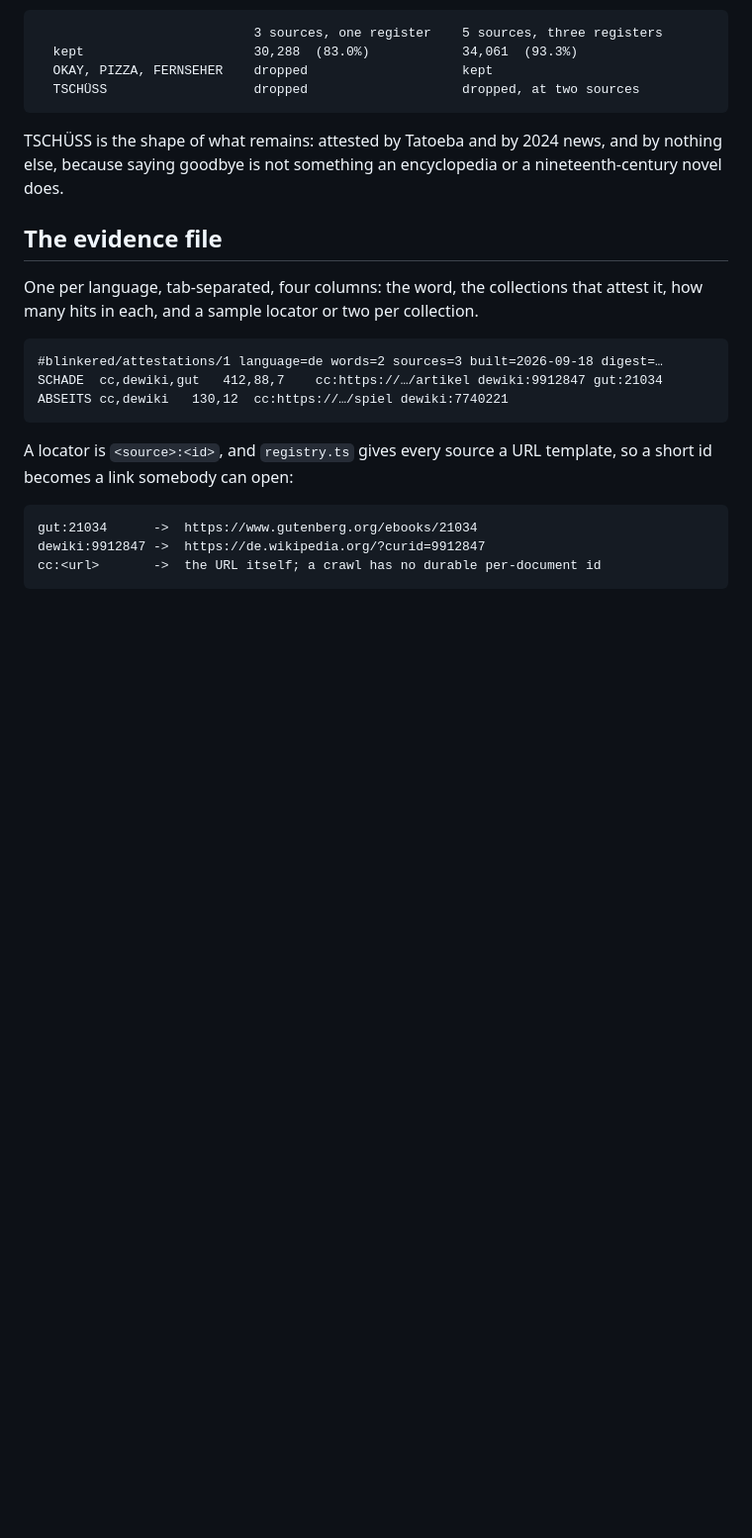
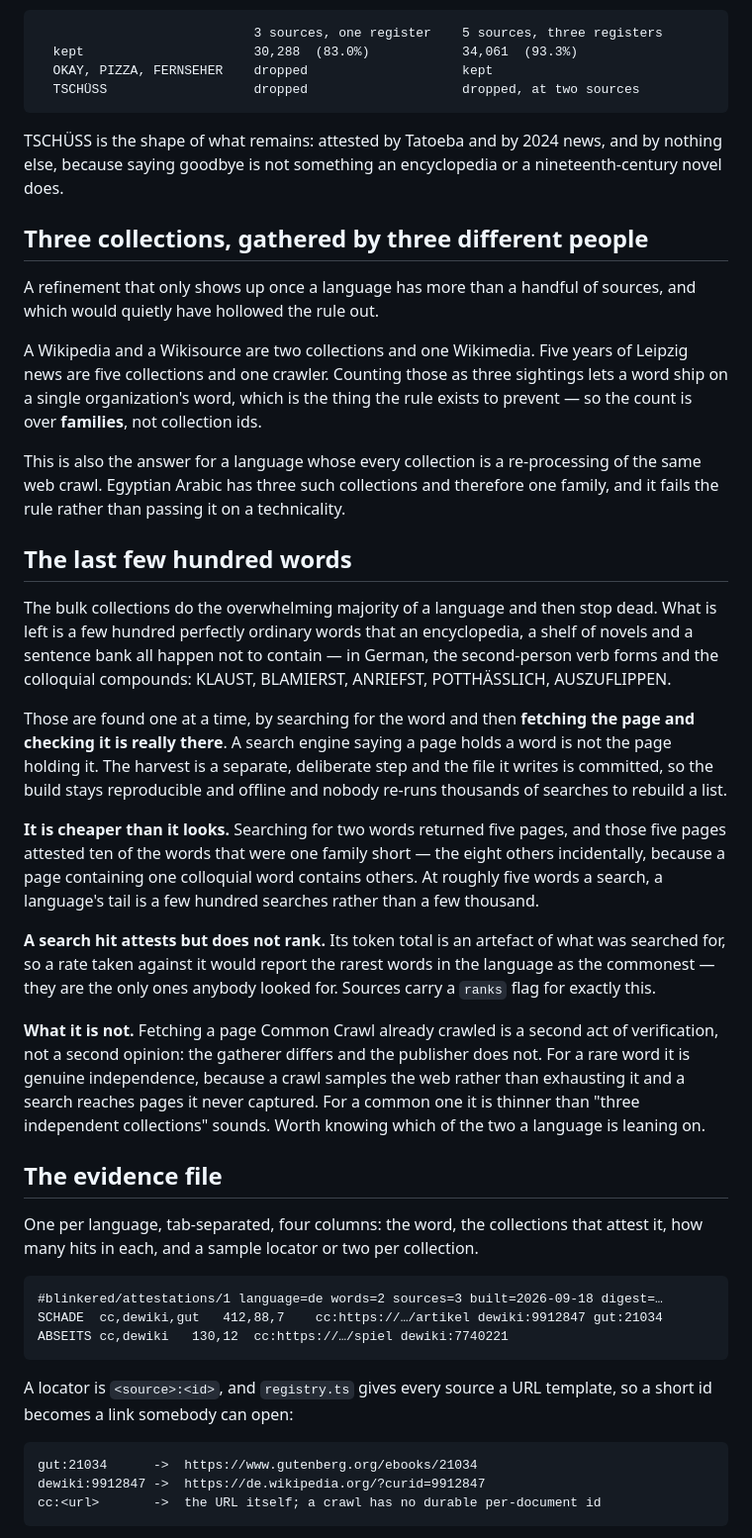
Before and after one commit to blinkered/blinkered-attestation, a Markdown page: README.md, the part around the change. Shown at 99% size. Drawn GitHub-style; blank space fills up the shorter version.

Commit message:
What a search can and cannot be evidence of

```diff
--- a/README.md
+++ b/README.md
@@ -90,6 +90,47 @@ rule changed. The evidence did.
 TSCHÜSS is the shape of what remains: attested by Tatoeba and by 2024 news, and by nothing else,
 because saying goodbye is not something an encyclopedia or a nineteenth-century novel does.
 
+## Three collections, gathered by three different people
+
+A refinement that only shows up once a language has more than a handful of sources, and which
+would quietly have hollowed the rule out.
+
+A Wikipedia and a Wikisource are two collections and one Wikimedia. Five years of Leipzig news
+are five collections and one crawler. Counting those as three sightings lets a word ship on a
+single organization's word, which is the thing the rule exists to prevent — so the count is over
+**families**, not collection ids.
+
+This is also the answer for a language whose every collection is a re-processing of the same web
+crawl. Egyptian Arabic has three such collections and therefore one family, and it fails the rule
+rather than passing it on a technicality.
+
+## The last few hundred words
+
+The bulk collections do the overwhelming majority of a language and then stop dead. What is left
+is a few hundred perfectly ordinary words that an encyclopedia, a shelf of novels and a sentence
+bank all happen not to contain — in German, the second-person verb forms and the colloquial
+compounds: KLAUST, BLAMIERST, ANRIEFST, POTTHÄSSLICH, AUSZUFLIPPEN.
+
+Those are found one at a time, by searching for the word and then **fetching the page and
+checking it is really there**. A search engine saying a page holds a word is not the page holding
+it. The harvest is a separate, deliberate step and the file it writes is committed, so the build
+stays reproducible and offline and nobody re-runs thousands of searches to rebuild a list.
+
+**It is cheaper than it looks.** Searching for two words returned five pages, and those five
+pages attested ten of the words that were one family short — the eight others incidentally,
+because a page containing one colloquial word contains others. At roughly five words a search,
+a language's tail is a few hundred searches rather than a few thousand.
+
+**A search hit attests but does not rank.** Its token total is an artefact of what was searched
+for, so a rate taken against it would report the rarest words in the language as the commonest —
+they are the only ones anybody looked for. Sources carry a `ranks` flag for exactly this.
+
+**What it is not.** Fetching a page Common Crawl already crawled is a second act of verification,
+not a second opinion: the gatherer differs and the publisher does not. For a rare word it is
+genuine independence, because a crawl samples the web rather than exhausting it and a search
+reaches pages it never captured. For a common one it is thinner than "three independent
+collections" sounds. Worth knowing which of the two a language is leaning on.
+
 ## The evidence file
 
 One per language, tab-separated, four columns: the word, the collections that attest it, how many
```
